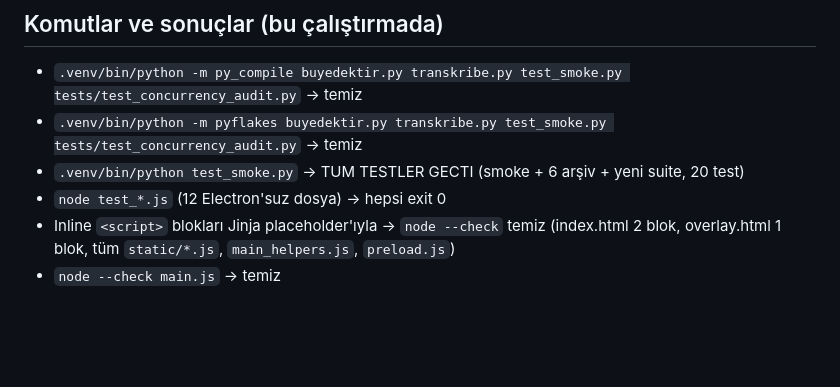
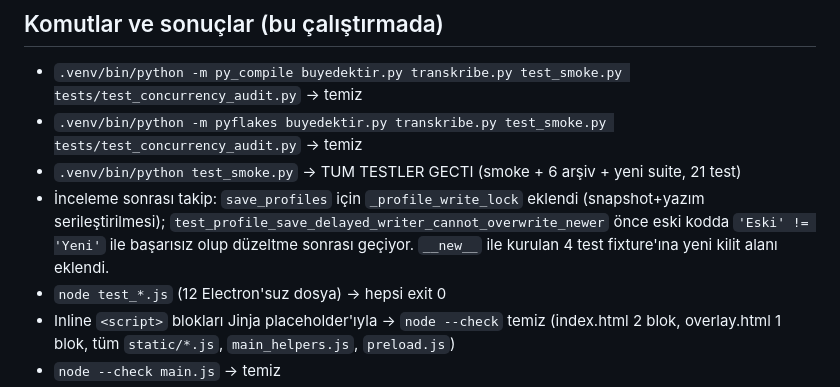
Before and after one commit to dorukakindev/whisper-live-translator, a Markdown page: docs/concurrency-audit-2026-09-21.md, the part around one of its changes. Drawn GitHub-style; blank space fills up the shorter version.

Commit message:
docs: devir note for profile-write serialization follow-up
Co-Authored-By: Devin AI <158243242+devin-ai-integration[bot]@users.noreply.github.com>

```diff
--- a/docs/concurrency-audit-2026-09-21.md
+++ b/docs/concurrency-audit-2026-09-21.md
@@ -63,7 +63,8 @@ sonra düzeltme uygulandı, test yeniden koştu. Test dosyası:
 
 - `.venv/bin/python -m py_compile buyedektir.py transkribe.py test_smoke.py tests/test_concurrency_audit.py` → temiz
 - `.venv/bin/python -m pyflakes buyedektir.py transkribe.py test_smoke.py tests/test_concurrency_audit.py` → temiz
-- `.venv/bin/python test_smoke.py` → TUM TESTLER GECTI (smoke + 6 arşiv + yeni suite, 20 test)
+- `.venv/bin/python test_smoke.py` → TUM TESTLER GECTI (smoke + 6 arşiv + yeni suite, 21 test)
+- İnceleme sonrası takip: `save_profiles` için `_profile_write_lock` eklendi (snapshot+yazım serileştirilmesi); `test_profile_save_delayed_writer_cannot_overwrite_newer` önce eski kodda `'Eski' != 'Yeni'` ile başarısız olup düzeltme sonrası geçiyor. `__new__` ile kurulan 4 test fixture'ına yeni kilit alanı eklendi.
 - `node test_*.js` (12 Electron'suz dosya) → hepsi exit 0
 - Inline `<script>` blokları Jinja placeholder'ıyla → `node --check` temiz (index.html 2 blok, overlay.html 1 blok, tüm `static/*.js`, `main_helpers.js`, `preload.js`)
 - `node --check main.js` → temiz
```
Also changed, not shown: other parts of docs/concurrency-audit-2026-09-21.md (+1 -1 lines), DEVIR-NOTU.md (+3 -1 lines), docs/devir/2026-09-21-1732.md (added, +25 -0 lines).
